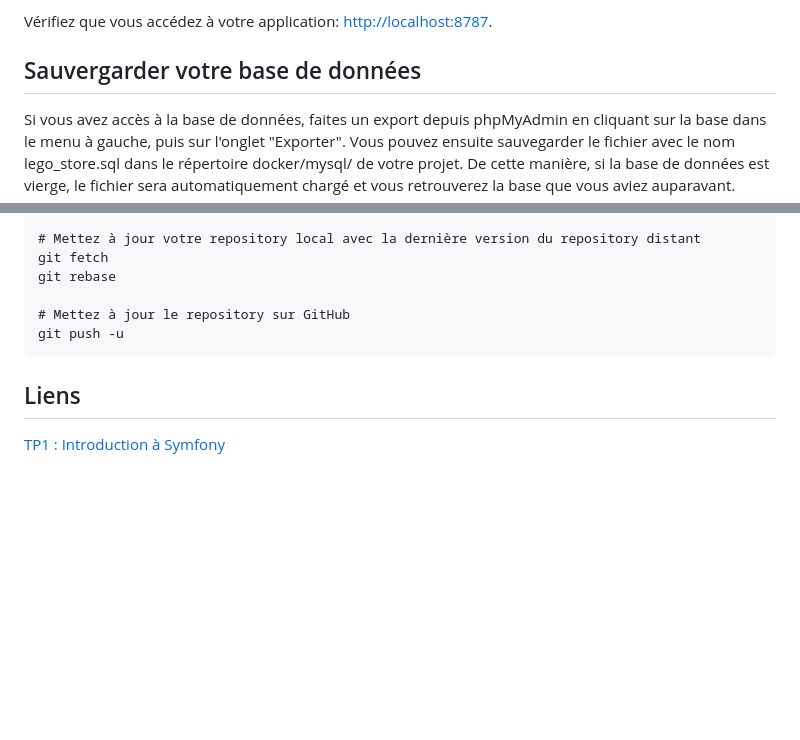
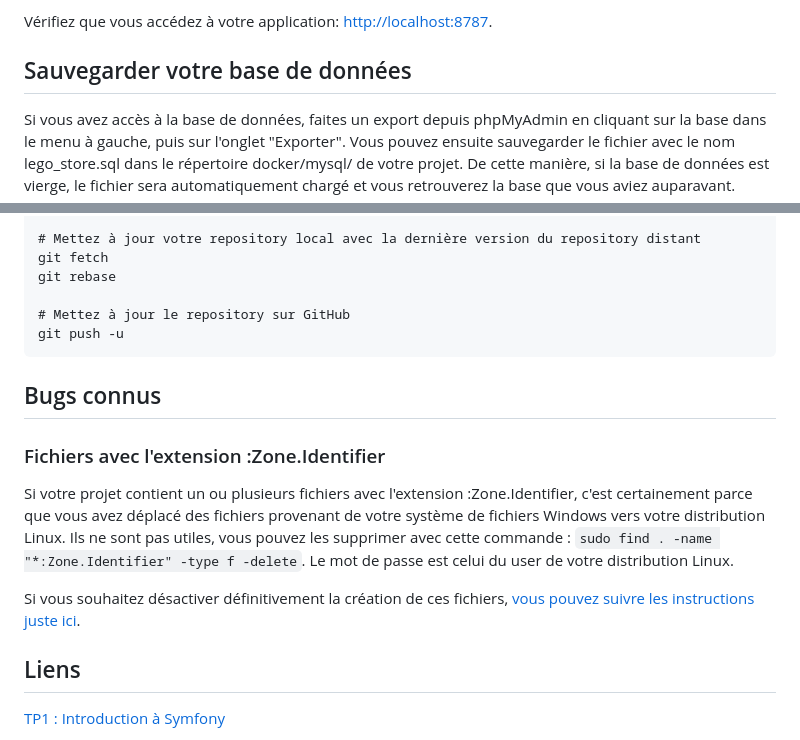
Before and after one commit to williambrooks84/R4.DWeb-DI.07, a Markdown page: README.md, 2 parts joined by grey strips. Rendered like a GitHub page; blank space fills up the shorter version.

Commit message:
Add a new section 'Bugs connus' in the README

````diff
--- a/README.md
+++ b/README.md
@@ -13,7 +13,7 @@ Installer les dépendances nécessaires : ouvrez un terminal dans le conteneur "
 
 Vérifiez que vous accédez à votre application: [http://localhost:8787](http://localhost:8787).
 
-## Sauvergarder votre base de données
+## Sauvegarder votre base de données
 Si vous avez accès à la base de données, faites un export depuis phpMyAdmin en cliquant sur la base dans le menu à gauche, puis sur l'onglet "Exporter". Vous pouvez ensuite sauvegarder le fichier avec le nom lego_store.sql dans le répertoire docker/mysql/ de votre projet. De cette manière, si la base de données est vierge, le fichier sera automatiquement chargé et vous retrouverez la base que vous aviez auparavant.
 
 ## Versionner votre travail
@@ -41,6 +41,13 @@ git rebase
 git push -u
 ```
 
+## Bugs connus
+### Fichiers avec l'extension :Zone.Identifier
+Si votre projet contient un ou plusieurs fichiers avec l'extension :Zone.Identifier, c'est certainement parce que vous avez déplacé des fichiers provenant de votre système de fichiers Windows vers votre distribution Linux.
+Ils ne sont pas utiles, vous pouvez les supprimer avec cette commande : `sudo find . -name "*:Zone.Identifier" -type f -delete`. Le mot de passe est celui du user de votre distribution Linux.
+
+Si vous souhaitez désactiver définitivement la création de ces fichiers, [vous pouvez suivre les instructions juste ici](https://codedesign.fr/snippet/supprimer-fichier-zone-identifier-windows-wsl/).
+
 ## Liens
 [TP1 : Introduction à Symfony](https://docs.google.com/document/d/1p57bF8mDKqiQ3j7rnpXmQ3zNeGixdrL8mB9-7ei4xPw/edit?usp=sharing)
 
````
